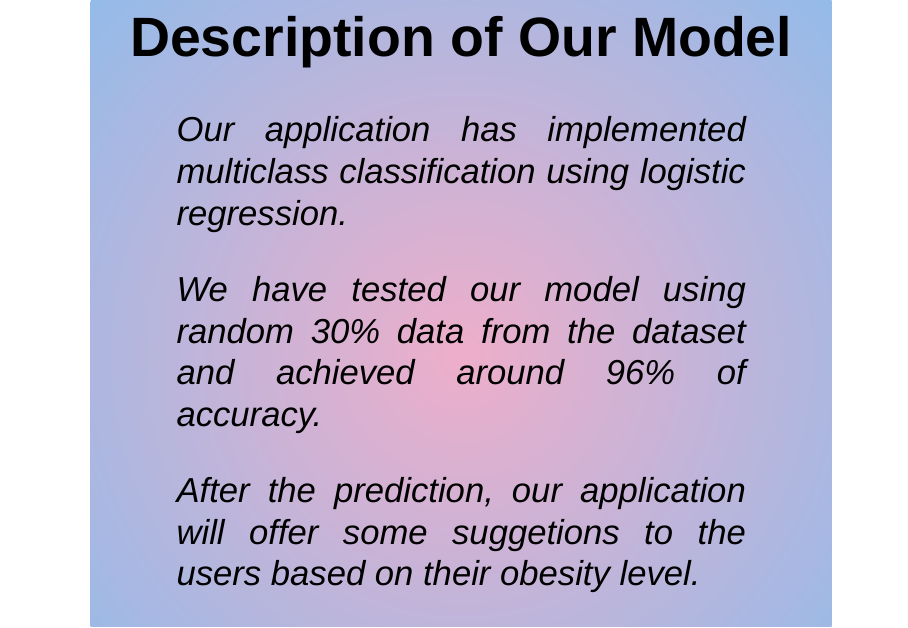
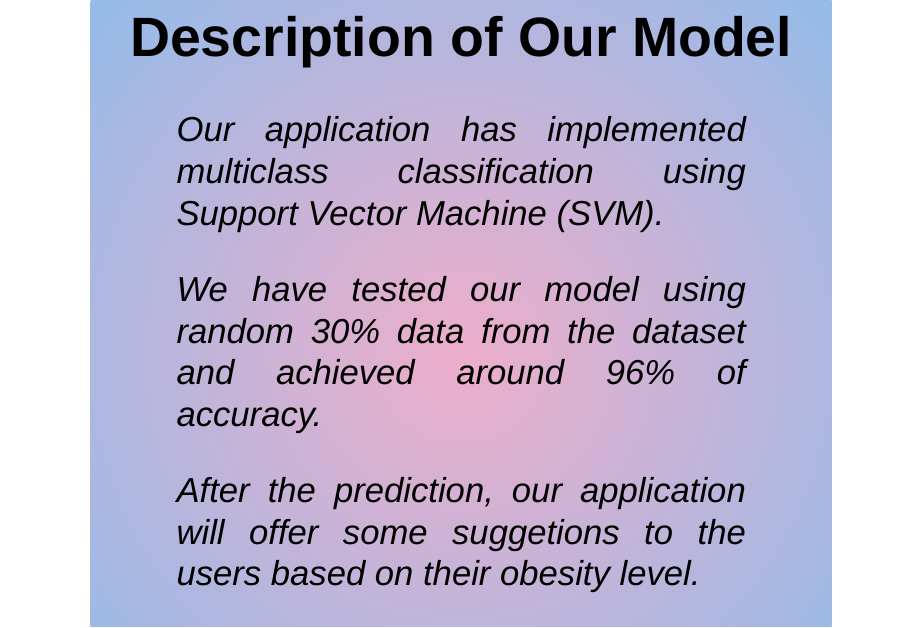
Before and after one commit to LimHonTing/Obestimator, an R Markdown document (src/Obestimator.Rmd): page 6 of 11. The pictures show the output file src/Obestimator.html that the author committed with the source, opened offline.

Commit message:
Update on Machine Learning

```diff
--- a/src/Obestimator.Rmd
+++ b/src/Obestimator.Rmd
@@ -33,7 +33,7 @@ https://limhonting.shinyapps.io/Obestimator/
 
 ## Description of Our Model {#section}
 
->Our application has implemented multiclass classification using logistic regression.
+>Our application has implemented multiclass classification using Support Vector Machine (SVM).
 
 >We have tested our model using random 30% data from the dataset and achieved around 96% of accuracy.
 
```
Also changed, not shown: src/Obestimator.html, 1 other file.
